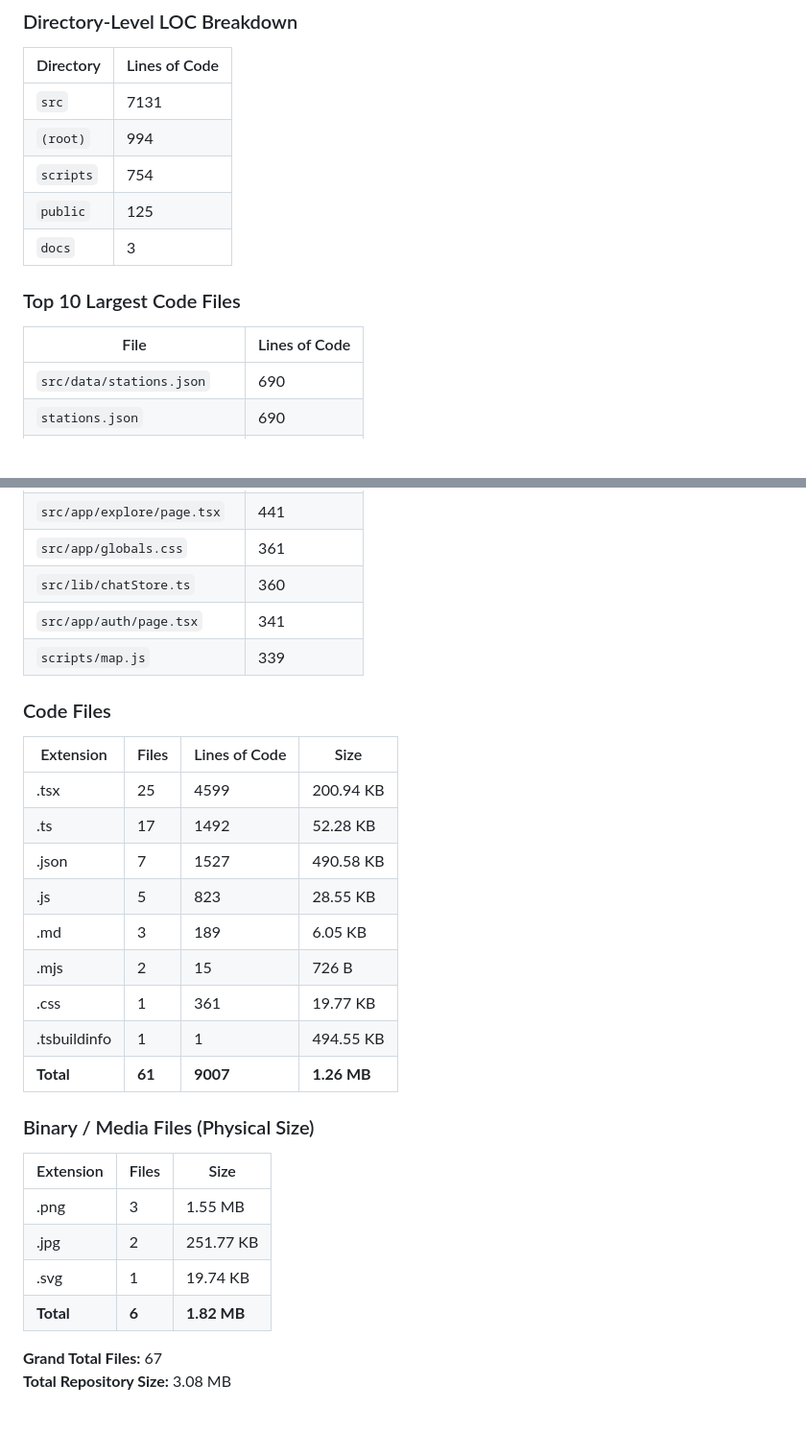
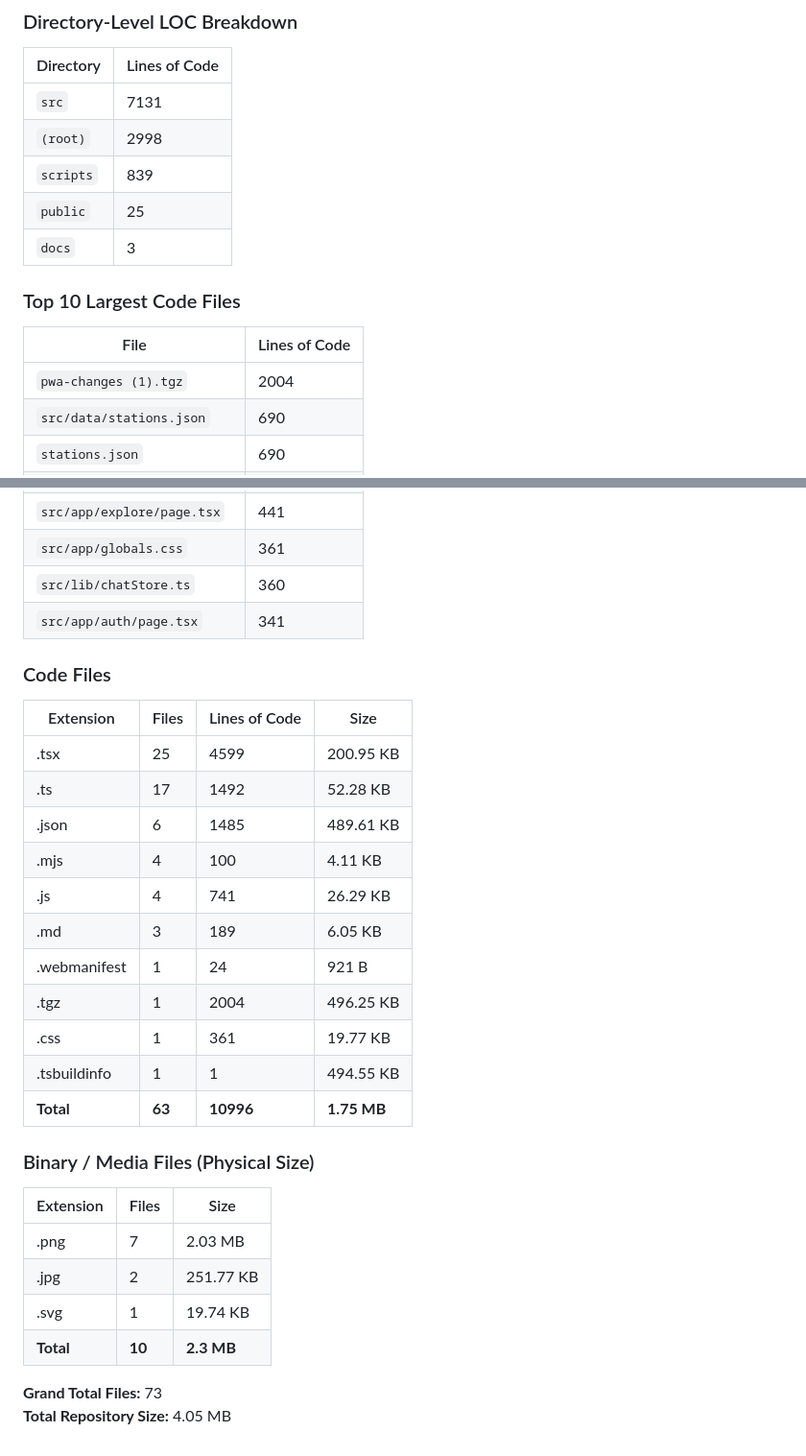
Before and after one commit to BelalAmrMohamed/seerah, a Markdown page: PROJECT_STRUCTURE.md, 2 parts joined by grey strips. Shown at 96% size. Rendered like a GitHub page; blank space fills up the shorter version.

```diff
--- a/PROJECT_STRUCTURE.md
+++ b/PROJECT_STRUCTURE.md
@@ -125,15 +133,16 @@ The map is useful for quickly identifying the layout of the project, understandi
 | Directory | Lines of Code |
 |-----------|---------------|
 | `src` | 7131 |
-| `(root)` | 994 |
-| `scripts` | 754 |
-| `public` | 125 |
+| `(root)` | 2998 |
+| `scripts` | 839 |
+| `public` | 25 |
 | `docs` | 3 |
 
 ### Top 10 Largest Code Files
 
 | File | Lines of Code |
 |------|---------------|
+| `pwa-changes (1).tgz` | 2004 |
 | `src/data/stations.json` | 690 |
 | `stations.json` | 690 |
 | `src/components/Scene.tsx` | 674 |
@@ -143,30 +152,31 @@ The map is useful for quickly identifying the layout of the project, understandi
 | `src/app/globals.css` | 361 |
 | `src/lib/chatStore.ts` | 360 |
 | `src/app/auth/page.tsx` | 341 |
-| `scripts/map.js` | 339 |
 
 ### Code Files
 
 | Extension | Files | Lines of Code | Size |
 |-----------|-------|---------------|------------|
-| .tsx | 25 | 4599 | 200.94 KB |
+| .tsx | 25 | 4599 | 200.95 KB |
 | .ts | 17 | 1492 | 52.28 KB |
-| .json | 7 | 1527 | 490.58 KB |
-| .js | 5 | 823 | 28.55 KB |
+| .json | 6 | 1485 | 489.61 KB |
+| .mjs | 4 | 100 | 4.11 KB |
+| .js | 4 | 741 | 26.29 KB |
 | .md | 3 | 189 | 6.05 KB |
-| .mjs | 2 | 15 | 726 B |
+| .webmanifest | 1 | 24 | 921 B |
+| .tgz | 1 | 2004 | 496.25 KB |
 | .css | 1 | 361 | 19.77 KB |
 | .tsbuildinfo | 1 | 1 | 494.55 KB |
-| **Total** | **61** | **9007** | **1.26 MB** |
+| **Total** | **63** | **10996** | **1.75 MB** |
 
 ### Binary / Media Files (Physical Size)
 
 | Extension | Files | Size |
 |-----------|-------|------------|
-| .png | 3 | 1.55 MB |
+| .png | 7 | 2.03 MB |
 | .jpg | 2 | 251.77 KB |
 | .svg | 1 | 19.74 KB |
-| **Total** | **6** | **1.82 MB** |
+| **Total** | **10** | **2.3 MB** |
 
-**Grand Total Files:** 67
-**Total Repository Size:** 3.08 MB
+**Grand Total Files:** 73
+**Total Repository Size:** 4.05 MB
```
Also changed, not shown: other parts of PROJECT_STRUCTURE.md (+14 -6 lines).
